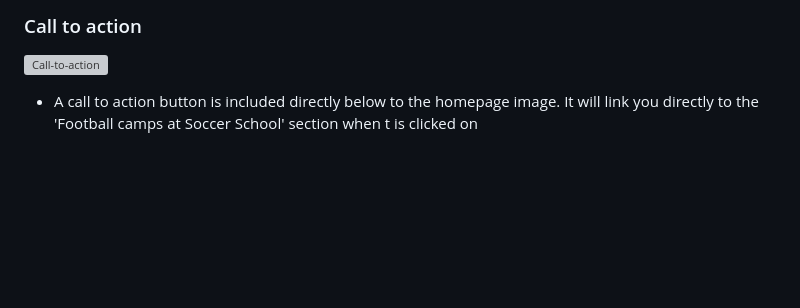
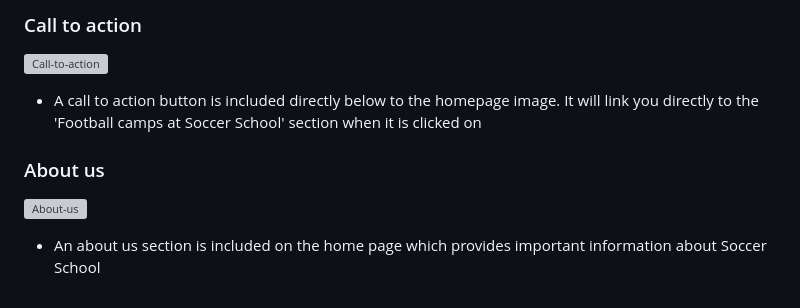
Before and after one commit to Marchopkins96/soccer-school, a Markdown page: README.md, the part around the change. Drawn GitHub-style; blank space fills up the shorter version; grey boxes are pictures that could not be loaded.

Commit message:
Add about us section

```diff
--- a/README.md
+++ b/README.md
@@ -112,4 +112,10 @@ The website consists of four pages as previously shown in the wireframes, the fe
 
 ![Call-to-action](documents/call-to-action.png)
 
-- A call to action button is included directly below to the homepage image. It will link you directly to the 'Football camps at Soccer School' section when t is clicked on
+- A call to action button is included directly below to the homepage image. It will link you directly to the 'Football camps at Soccer School' section when it is clicked on
+
+### About us
+
+![About-us](documents/about-us.png)
+
+- An about us section is included on the home page which provides important information about Soccer School
```
